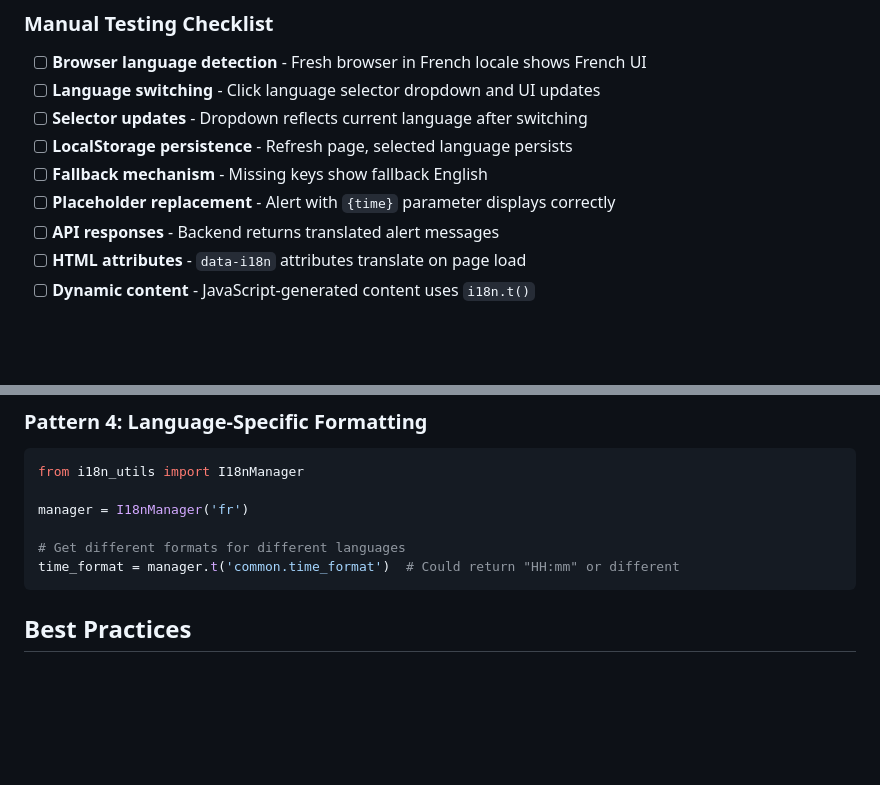
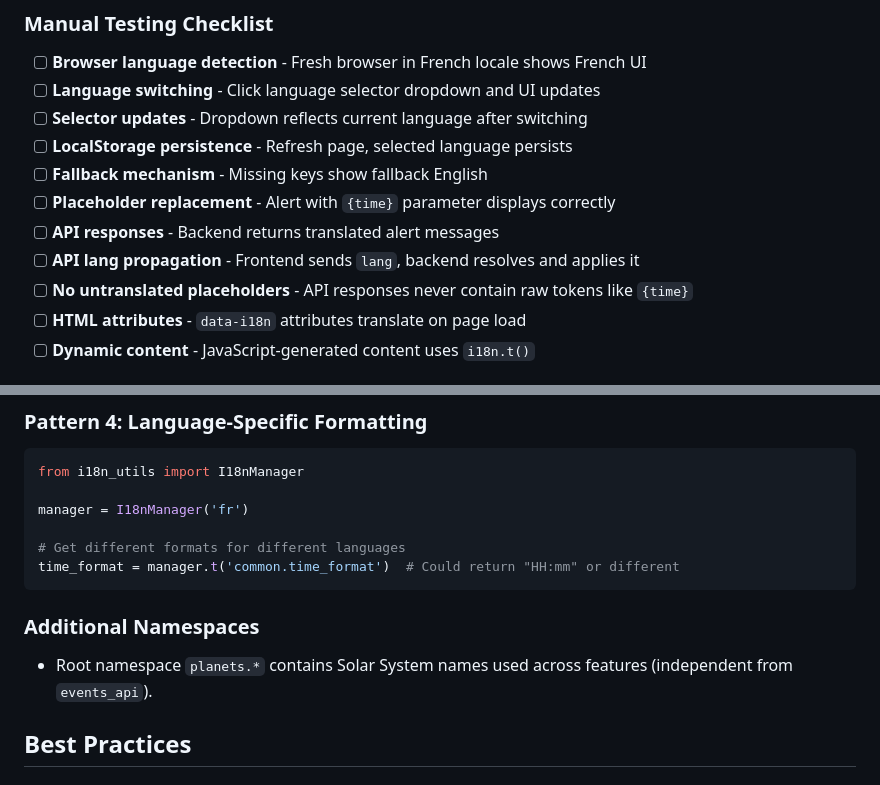
Before and after one commit to WorldOfGZ/myastroboard, a Markdown page: docs/TRANSLATIONS.md, 2 parts joined by grey strips. Rendered like a GitHub page; blank space fills up the shorter version.

````diff
--- a/docs/TRANSLATIONS.md
+++ b/docs/TRANSLATIONS.md
@@ -358,6 +386,8 @@ myastroboard/
 - [ ] **Fallback mechanism** - Missing keys show fallback English
 - [ ] **Placeholder replacement** - Alert with `{time}` parameter displays correctly
 - [ ] **API responses** - Backend returns translated alert messages
+- [ ] **API lang propagation** - Frontend sends `lang`, backend resolves and applies it
+- [ ] **No untranslated placeholders** - API responses never contain raw tokens like `{time}`
 - [ ] **HTML attributes** - `data-i18n` attributes translate on page load
 - [ ] **Dynamic content** - JavaScript-generated content uses `i18n.t()`
 
@@ -450,6 +480,10 @@ manager = I18nManager('fr')
 # Get different formats for different languages
 time_format = manager.t('common.time_format')  # Could return "HH:mm" or different
 ```
+
+### Additional Namespaces
+
+- Root namespace `planets.*` contains Solar System names used across features (independent from `events_api`).
 
 ## Best Practices
 
````
Also changed, not shown: other parts of docs/TRANSLATIONS.md (+38 -10 lines), copilot-instructions.md (+8 -0 lines).
